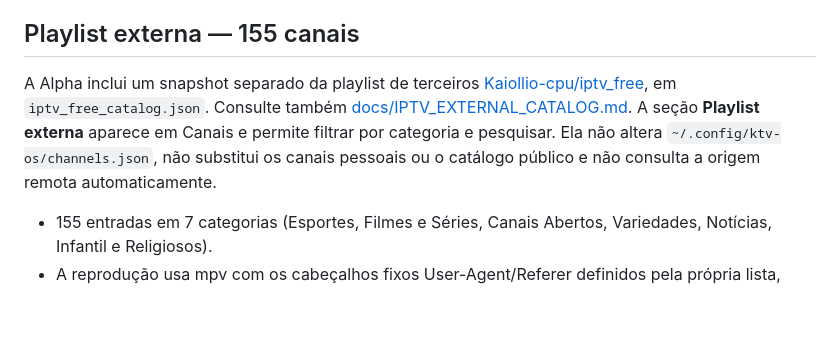
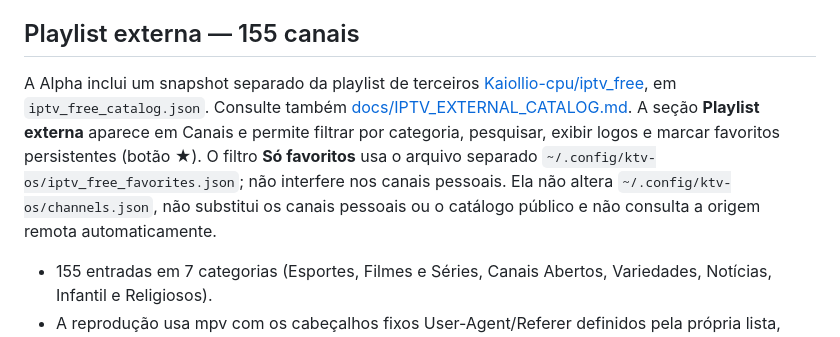
Before and after one commit to kardecallan566/KTV, a Markdown page: ktv-os/README.md, the part around the change. Rendered like a GitHub page; blank space fills up the shorter version.

Commit message:
Document IPTV catalog favorites and logos

```diff
--- a/ktv-os/README.md
+++ b/ktv-os/README.md
@@ -50,7 +50,7 @@ Edite esse arquivo e entre em "Canais" novamente. Somente URLs HTTP/HTTPS direta
 
 ## Playlist externa — 155 canais
 
-A Alpha inclui um snapshot separado da playlist de terceiros [Kaiollio-cpu/iptv_free](https://github.com/Kaiollio-cpu/iptv_free/blob/main/main.m3u), em `iptv_free_catalog.json`. Consulte também [docs/IPTV_EXTERNAL_CATALOG.md](../docs/IPTV_EXTERNAL_CATALOG.md). A seção **Playlist externa** aparece em Canais e permite filtrar por categoria e pesquisar. Ela não altera `~/.config/ktv-os/channels.json`, não substitui os canais pessoais ou o catálogo público e não consulta a origem remota automaticamente.
+A Alpha inclui um snapshot separado da playlist de terceiros [Kaiollio-cpu/iptv_free](https://github.com/Kaiollio-cpu/iptv_free/blob/main/main.m3u), em `iptv_free_catalog.json`. Consulte também [docs/IPTV_EXTERNAL_CATALOG.md](../docs/IPTV_EXTERNAL_CATALOG.md). A seção **Playlist externa** aparece em Canais e permite filtrar por categoria, pesquisar, exibir logos e marcar favoritos persistentes (botão ★). O filtro **Só favoritos** usa o arquivo separado `~/.config/ktv-os/iptv_free_favorites.json`; não interfere nos canais pessoais. Ela não altera `~/.config/ktv-os/channels.json`, não substitui os canais pessoais ou o catálogo público e não consulta a origem remota automaticamente.
 
 - 155 entradas em 7 categorias (Esportes, Filmes e Séries, Canais Abertos, Variedades, Notícias, Infantil e Religiosos).
 - A reprodução usa mpv com os cabeçalhos fixos User-Agent/Referer definidos pela própria lista, sem permitir que o navegador forneça comandos ou headers arbitrários.
```
